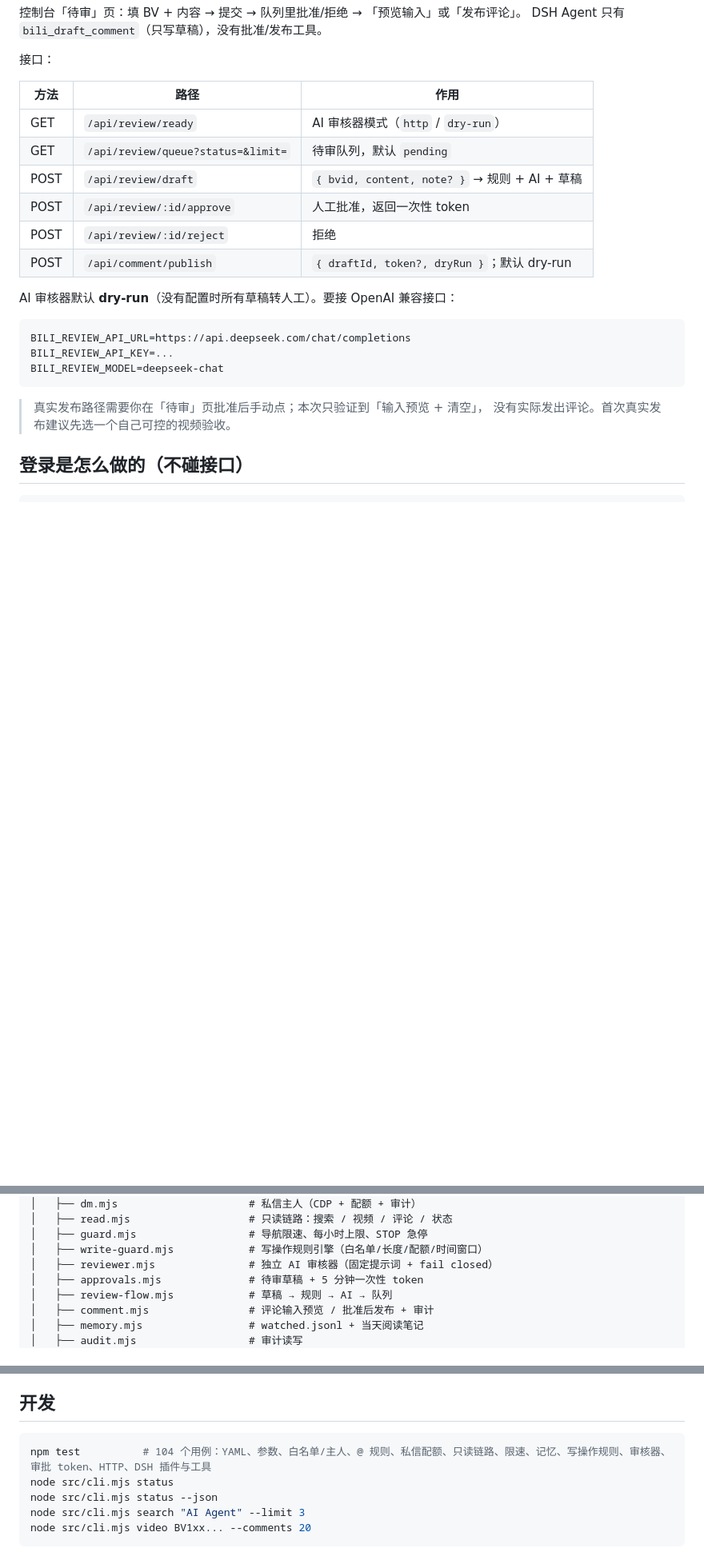
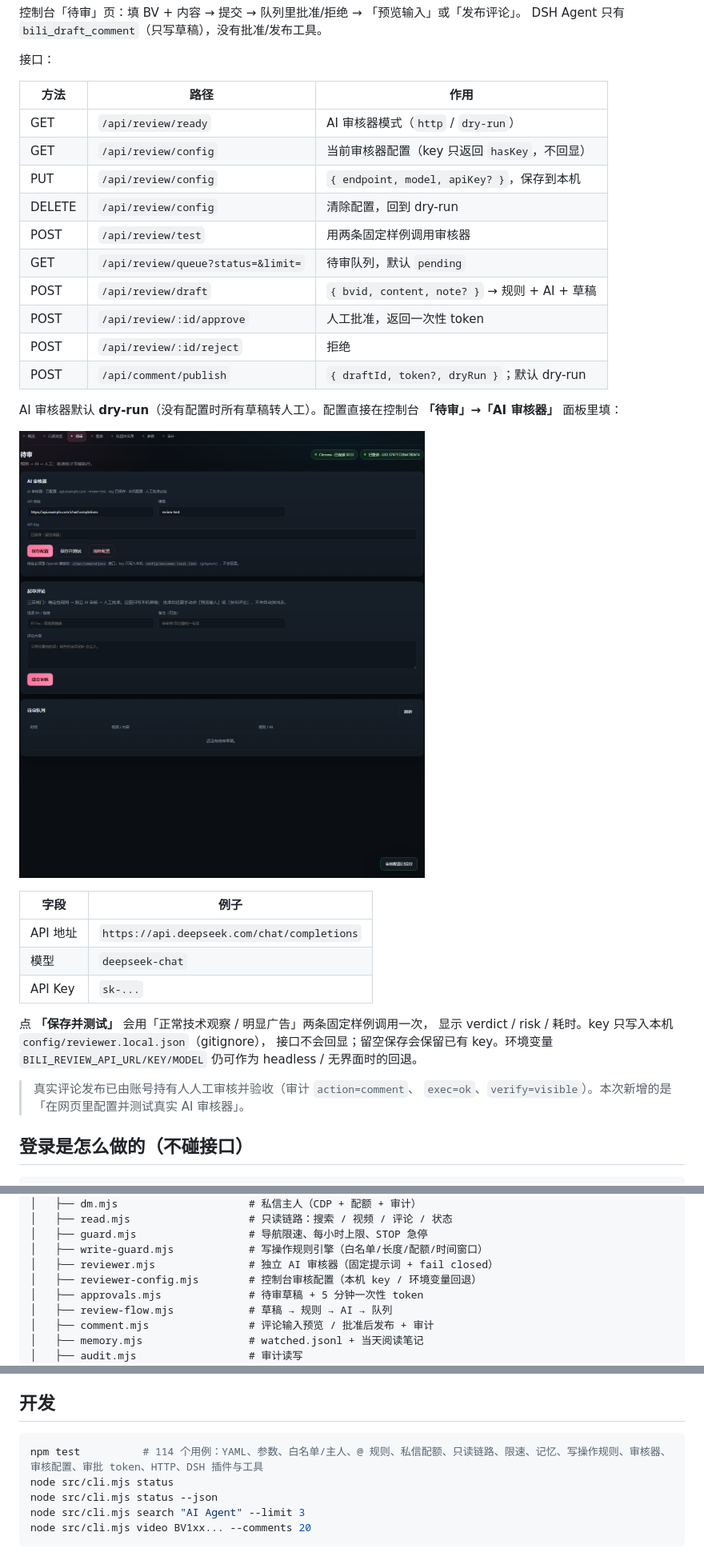
Before and after one commit to keller-52/bilibili-deepseek, a Markdown page: README.md, 3 parts joined by grey strips. Shown at 80% size. GitHub-like rendering; pictures changed too: docs/media/review-config.png (added); blank space fills up the shorter version.

Commit message:
feat: configure and test AI reviewer in the console

````diff
--- a/README.md
+++ b/README.md
@@ -159,22 +159,34 @@ DSH Agent 只有 `bili_draft_comment`（只写草稿），没有批准/发布工
 | 方法 | 路径 | 作用 |
 |---|---|---|
 | GET | `/api/review/ready` | AI 审核器模式（`http` / `dry-run`） |
+| GET | `/api/review/config` | 当前审核器配置（key 只返回 `hasKey`，不回显） |
+| PUT | `/api/review/config` | `{ endpoint, model, apiKey? }`，保存到本机 |
+| DELETE | `/api/review/config` | 清除配置，回到 dry-run |
+| POST | `/api/review/test` | 用两条固定样例调用审核器 |
 | GET | `/api/review/queue?status=&limit=` | 待审队列，默认 `pending` |
 | POST | `/api/review/draft` | `{ bvid, content, note? }` → 规则 + AI + 草稿 |
 | POST | `/api/review/:id/approve` | 人工批准，返回一次性 token |
 | POST | `/api/review/:id/reject` | 拒绝 |
 | POST | `/api/comment/publish` | `{ draftId, token?, dryRun }`；默认 dry-run |
 
-AI 审核器默认 **dry-run**（没有配置时所有草稿转人工）。要接 OpenAI 兼容接口：
+AI 审核器默认 **dry-run**（没有配置时所有草稿转人工）。配置直接在控制台
+**「待审」→「AI 审核器」** 面板里填：
 
-```bash
-BILI_REVIEW_API_URL=https://api.deepseek.com/chat/completions
-BILI_REVIEW_API_KEY=...
-BILI_REVIEW_MODEL=deepseek-chat
-```
+![AI 审核器配置](docs/media/review-config.png)
 
-> 真实发布路径需要你在「待审」页批准后手动点；本次只验证到「输入预览 + 清空」，
-> 没有实际发出评论。首次真实发布建议先选一个自己可控的视频验收。
+| 字段 | 例子 |
+|---|---|
+| API 地址 | `https://api.deepseek.com/chat/completions` |
+| 模型 | `deepseek-chat` |
+| API Key | `sk-...` |
+
+点 **「保存并测试」** 会用「正常技术观察 / 明显广告」两条固定样例调用一次，
+显示 verdict / risk / 耗时。key 只写入本机 `config/reviewer.local.json`（gitignore），
+接口不会回显；留空保存会保留已有 key。环境变量
+`BILI_REVIEW_API_URL/KEY/MODEL` 仍可作为 headless / 无界面时的回退。
+
+> 真实评论发布已由账号持有人人工审核并验收（审计 `action=comment`、
+> `exec=ok`、`verify=visible`）。本次新增的是「在网页里配置并测试真实 AI 审核器」。
 
 ## 登录是怎么做的（不碰接口）
 
@@ -282,6 +294,7 @@ BILI_REVIEW_MODEL=deepseek-chat
 │   ├── guard.mjs                  # 导航限速、每小时上限、STOP 急停
 │   ├── write-guard.mjs            # 写操作规则引擎（白名单/长度/配额/时间窗口）
 │   ├── reviewer.mjs               # 独立 AI 审核器（固定提示词 + fail closed）
+│   ├── reviewer-config.mjs        # 控制台审核配置（本机 key / 环境变量回退）
 │   ├── approvals.mjs              # 待审草稿 + 5 分钟一次性 token
 │   ├── review-flow.mjs            # 草稿 → 规则 → AI → 队列
 │   ├── comment.mjs                # 评论输入预览 / 批准后发布 + 审计
@@ -301,7 +314,7 @@ BILI_REVIEW_MODEL=deepseek-chat
 ## 开发
 
 ```bash
-npm test          # 104 个用例：YAML、参数、白名单/主人、@ 规则、私信配额、只读链路、限速、记忆、写操作规则、审核器、审批 token、HTTP、DSH 插件与工具
+npm test          # 114 个用例：YAML、参数、白名单/主人、@ 规则、私信配额、只读链路、限速、记忆、写操作规则、审核器、审核配置、审批 token、HTTP、DSH 插件与工具
 node src/cli.mjs status
 node src/cli.mjs status --json
 node src/cli.mjs search "AI Agent" --limit 3
````
Also changed, not shown: other parts of README.md (+4 -3 lines), docs/当前状态与技术路线.md (+47 -26 lines), 10 other files.
